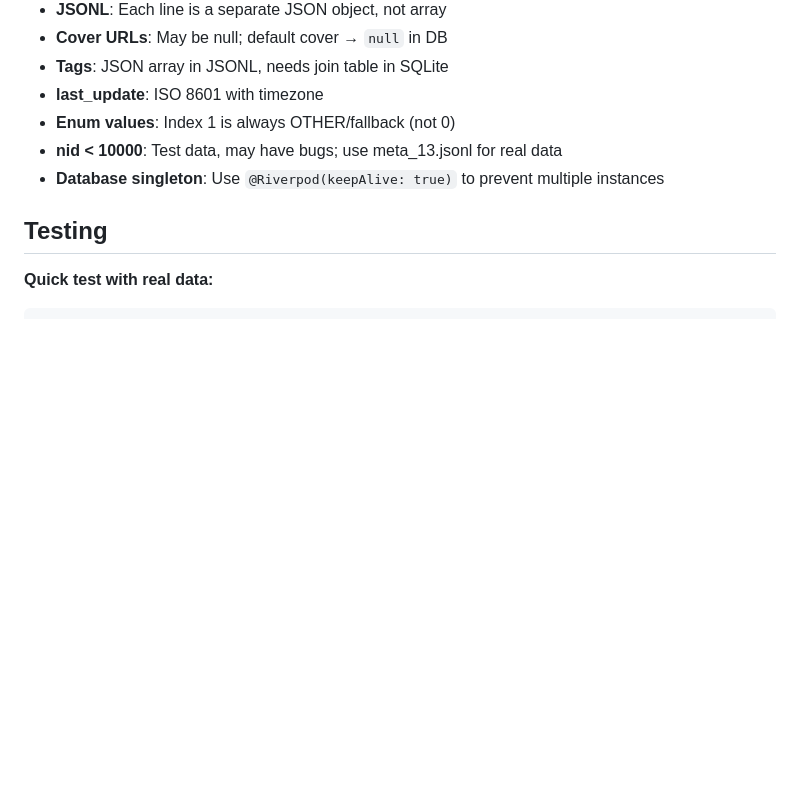
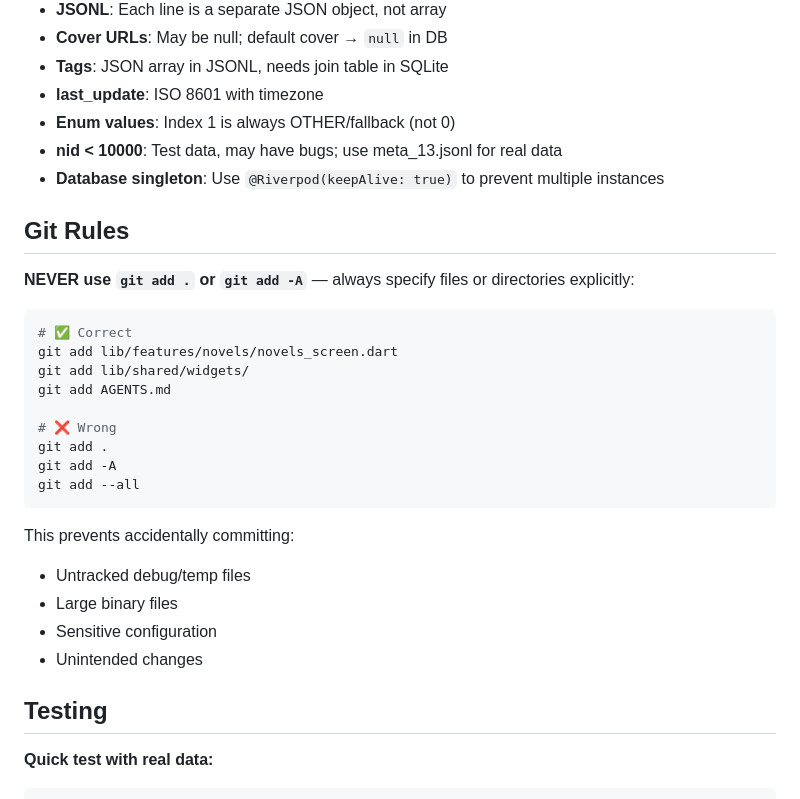
Before and after one commit to light-nook-labs/NovelHubMobile, a Markdown page: AGENTS.md, the part around the change. GitHub-like rendering; blank space fills up the shorter version.

Commit message:
docs: add git rules to AGENTS.md
- Prohibit git add . and git add -A
- Require explicit file/directory specification

````diff
--- a/AGENTS.md
+++ b/AGENTS.md
@@ -275,6 +275,28 @@ lib/
 - **nid < 10000**: Test data, may have bugs; use meta_13.jsonl for real data
 - **Database singleton**: Use `@Riverpod(keepAlive: true)` to prevent multiple instances
 
+## Git Rules
+
+**NEVER use `git add .` or `git add -A`** — always specify files or directories explicitly:
+
+```bash
+# ✅ Correct
+git add lib/features/novels/novels_screen.dart
+git add lib/shared/widgets/
+git add AGENTS.md
+
+# ❌ Wrong
+git add .
+git add -A
+git add --all
+```
+
+This prevents accidentally committing:
+- Untracked debug/temp files
+- Large binary files
+- Sensitive configuration
+- Unintended changes
+
 ## Testing
 
 **Quick test with real data:**
````
